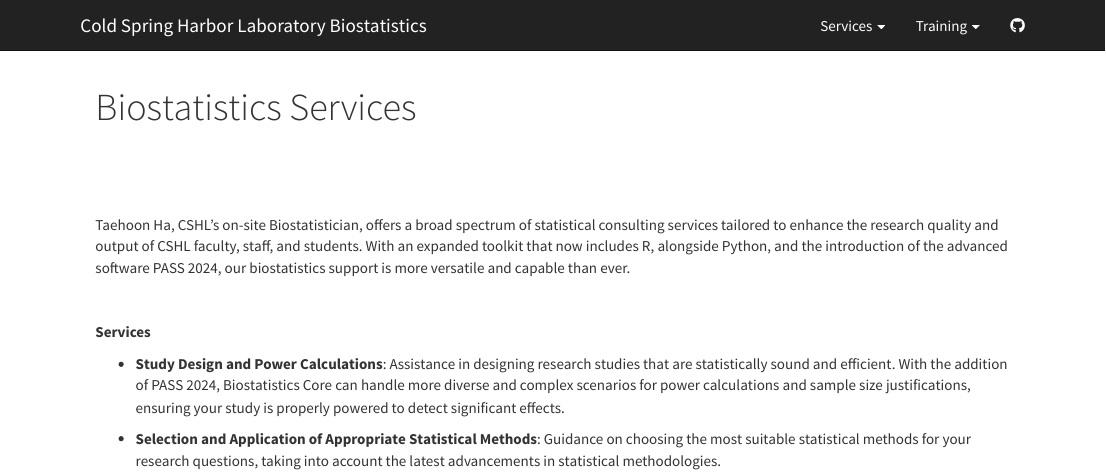
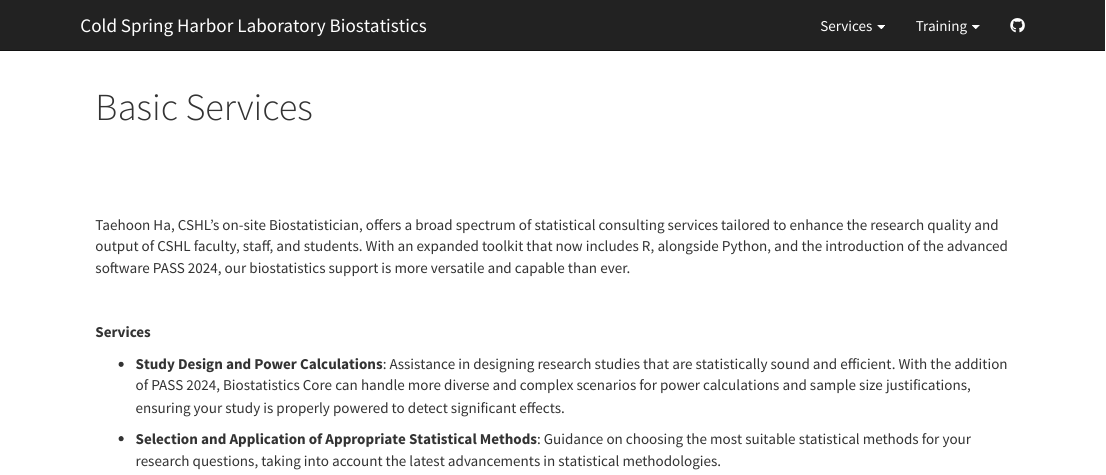
Before and after one commit to taehoonh/CSHLbiostat, an R Markdown document (services.Rmd): the page in a window 1100 px wide, from its top. Rendered offline with R 4.5, knitr and Pandoc, with nearby package versions; a font, style sheet, LaTeX package, included part or bibliography that could not be used is replaced or left out.

Commit message:
menu update

```diff
--- a/_site.yml
+++ b/_site.yml
@@ -9,6 +9,8 @@
       href: services.html
     - text: Grant Application Help
       href: grant_application.html
+    - text: Research Collaboration
+      #href: collaboration.html
   - text: Training
     menu:
     - text: "Biostatistics Course (Summer)"
--- a/services.Rmd
+++ b/services.Rmd
@@ -1,5 +1,5 @@
 ---
-title: "Biostatistics Services"
+title: "Basic Services"
 ---
 
 <br><br><br>
```
Also changed, not shown: biostatistics_course.html, grant_application.html, index.html, services.html, stat_seminar_wk01-1.html, stat_seminar_wk01-2.html, stat_seminar_wk02-1.html, stat_seminar_wk02-2.html, stat_seminar_wk03-1.html, stat_seminar_wk03-2.html, stat_seminar_wk04-1.html, stat_seminar_wk04-2.html, stat_seminar_wk05-1.html, stat_seminar_wk05-2.html, 1 more files.
